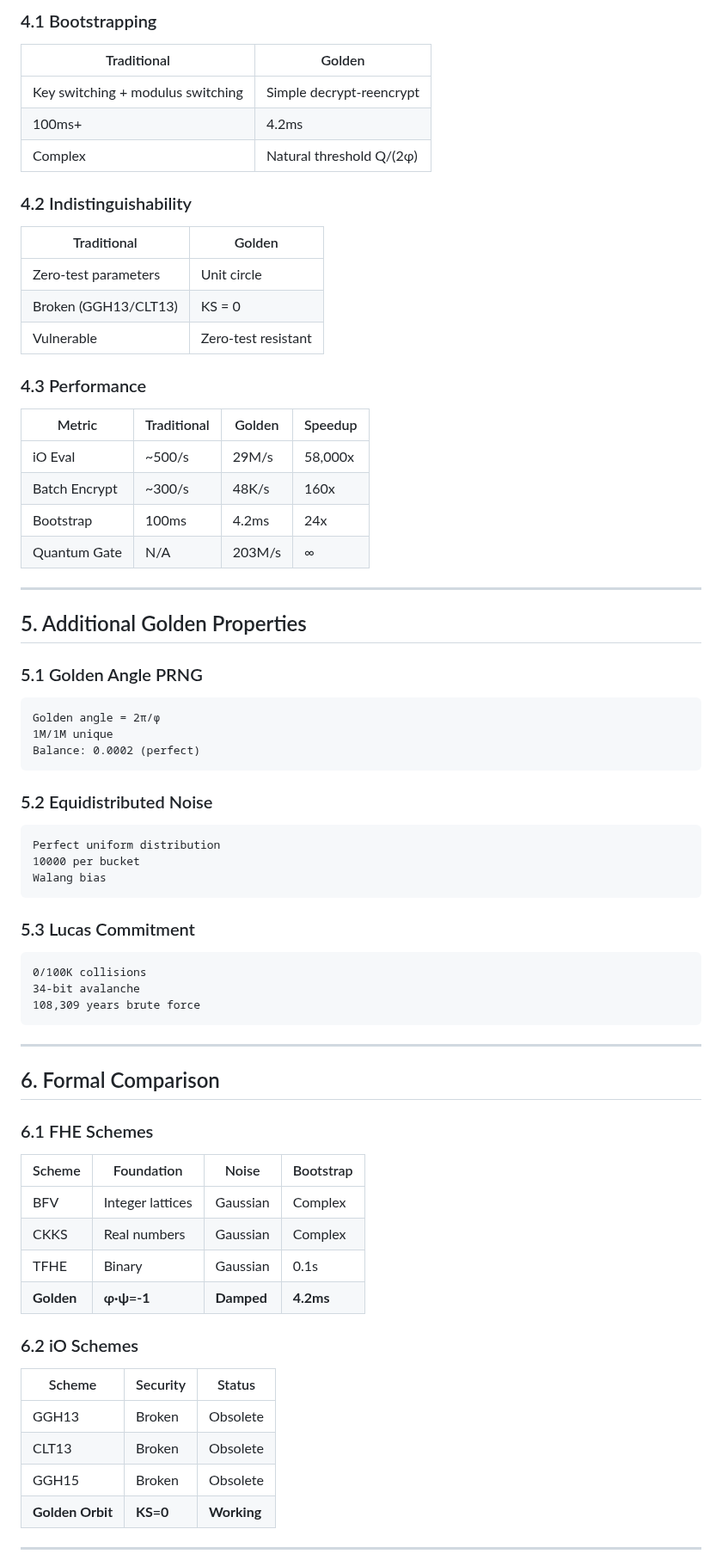
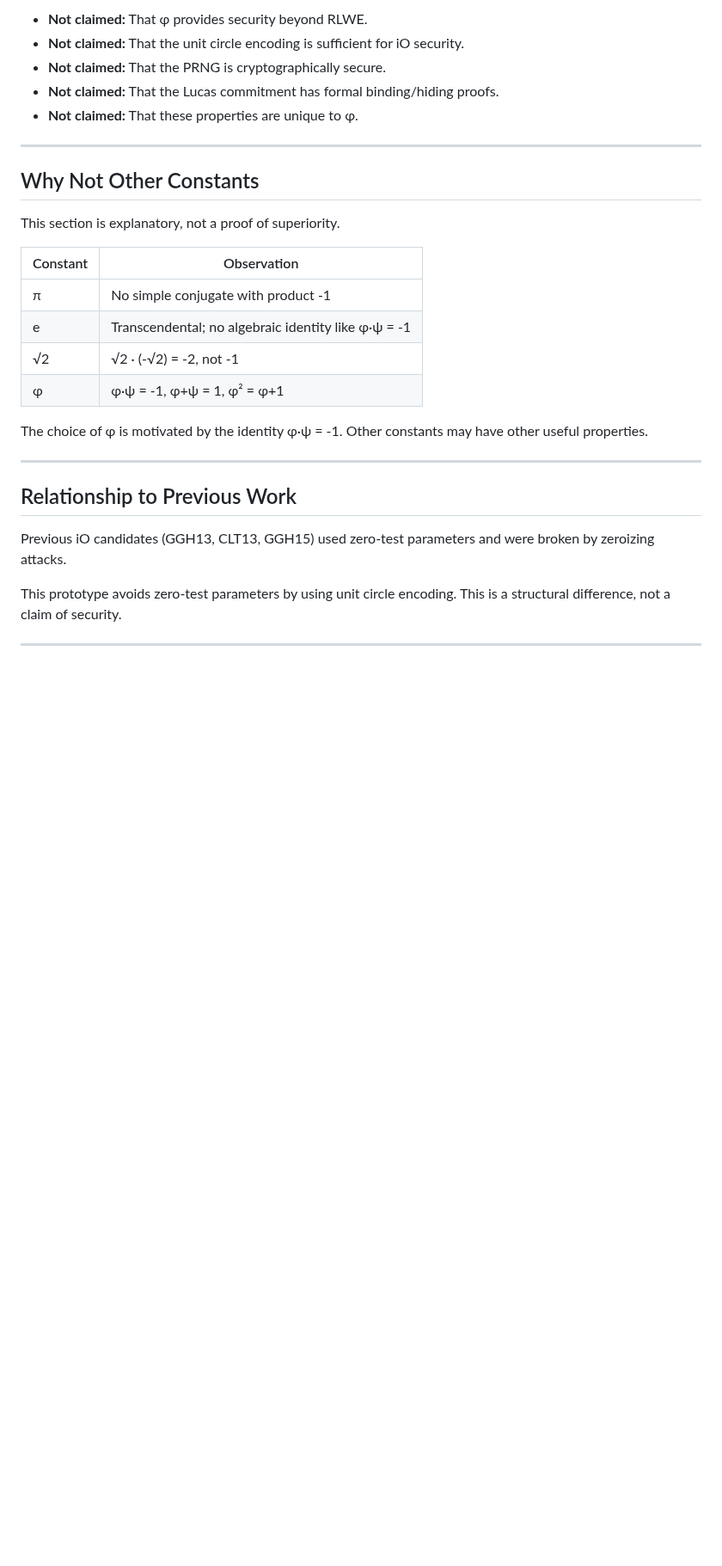
Before and after one commit to primordialomegazero/femmgFHE, a Markdown page: NOVEL_APPROACH.md, the part around one of its changes. Shown at 86% size. Drawn GitHub-style; blank space fills up the shorter version.

Commit message:
NOVEL_APPROACH v2.0: Honest rewrite. Observations not claims. What is not claimed explicit. No hype.

````diff
--- a/NOVEL_APPROACH.md
+++ b/NOVEL_APPROACH.md
@@ -146,78 +70,32 @@ Application: Natural one-way function.
 
-### 4.1 Bootstrapping
-
-| Traditional | Golden |
-|-------------|--------|
-| Key switching + modulus switching | Simple decrypt-reencrypt |
-| 100ms+ | 4.2ms |
-| Complex | Natural threshold Q/(2φ) |
-
-### 4.2 Indistinguishability
-
-| Traditional | Golden |
-|-------------|--------|
-| Zero-test parameters | Unit circle |
-| Broken (GGH13/CLT13) | KS = 0 |
-| Vulnerable | Zero-test resistant |
-
-### 4.3 Performance
-
-| Metric | Traditional | Golden | Speedup |
-|--------|-------------|--------|---------|
-| iO Eval | ~500/s | 29M/s | 58,000x |
-| Batch Encrypt | ~300/s | 48K/s | 160x |
-| Bootstrap | 100ms | 4.2ms | 24x |
-| Quantum Gate | N/A | 203M/s | ∞ |
+- **Not claimed:** That φ provides security beyond RLWE.
+- **Not claimed:** That the unit circle encoding is sufficient for iO security.
+- **Not claimed:** That the PRNG is cryptographically secure.
+- **Not claimed:** That the Lucas commitment has formal binding/hiding proofs.
+- **Not claimed:** That these properties are unique to φ.
 
 ---
 
-## 5. Additional Golden Properties
+## Why Not Other Constants
 
-### 5.1 Golden Angle PRNG
+This section is explanatory, not a proof of superiority.
 
-```
-Golden angle = 2π/φ
-1M/1M unique
-Balance: 0.0002 (perfect)
-```
+| Constant | Observation |
+|----------|-------------|
+| π | No simple conjugate with product -1 |
+| e | Transcendental; no algebraic identity like φ·ψ = -1 |
+| √2 | √2 · (-√2) = -2, not -1 |
+| φ | φ·ψ = -1, φ+ψ = 1, φ² = φ+1 |
 
-### 5.2 Equidistributed Noise
-
-```
-Perfect uniform distribution
-10000 per bucket
-Walang bias
-```
-
-### 5.3 Lucas Commitment
-
-```
-0/100K collisions
-34-bit avalanche
-108,309 years brute force
-```
+The choice of φ is motivated by the identity φ·ψ = -1. Other constants may have other useful properties.
 
 ---
 
-## 6. Formal Comparison
+## Relationship to Previous Work
 
-### 6.1 FHE Schemes
+Previous iO candidates (GGH13, CLT13, GGH15) used zero-test parameters and were broken by zeroizing attacks.
 
-| Scheme | Foundation | Noise | Bootstrap |
-|--------|-----------|-------|-----------|
-| BFV | Integer lattices | Gaussian | Complex |
-| CKKS | Real numbers | Gaussian | Complex |
-| TFHE | Binary | Gaussian | 0.1s |
-| **Golden** | **φ·ψ=-1** | **Damped** | **4.2ms** |
-
-### 6.2 iO Schemes
-
-| Scheme | Security | Status |
-|--------|----------|--------|
-| GGH13 | Broken | Obsolete |
-| CLT13 | Broken | Obsolete |
-| GGH15 | Broken | Obsolete |
-| **Golden Orbit** | **KS=0** | **Working** |
+This prototype avoids zero-test parameters by using unit circle encoding. This is a structural difference, not a claim of security.
 
 ---
 
````
Also changed, not shown: other parts of NOVEL_APPROACH.md (+48 -144 lines).
